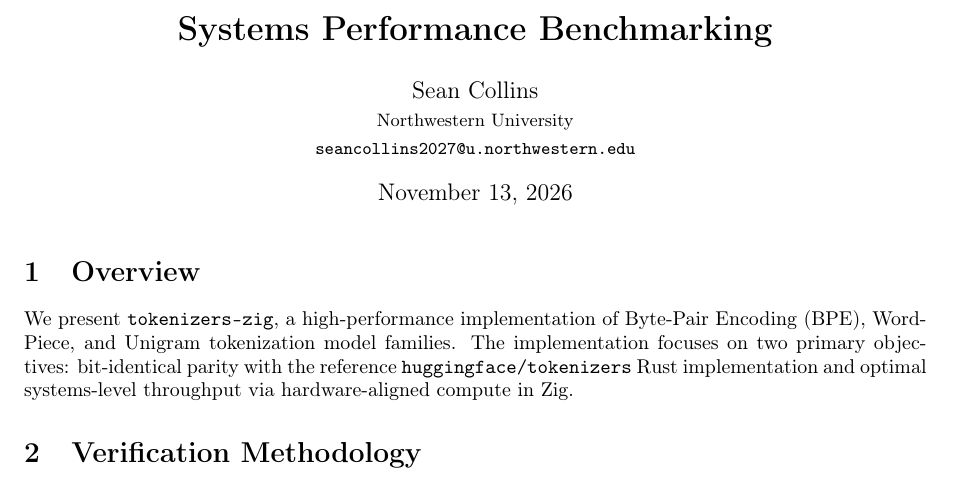
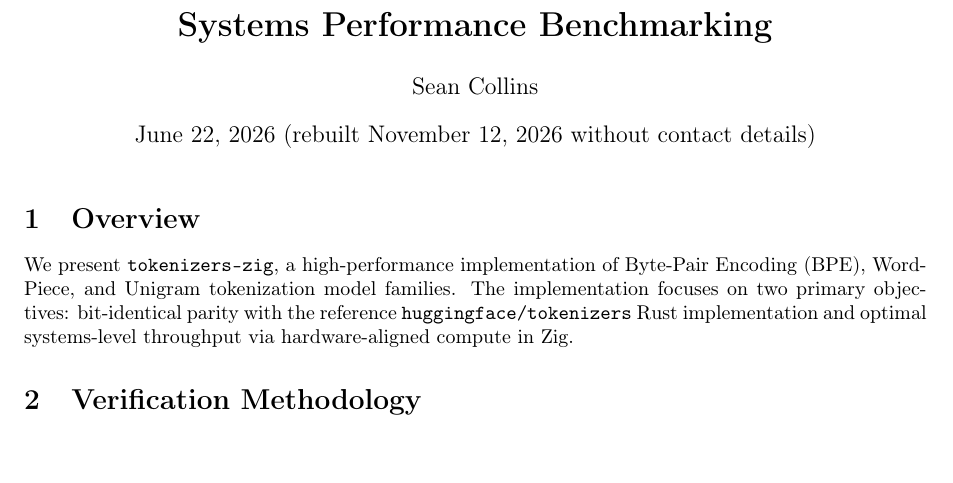
Before and after one commit to SMC17/tokenizers-zig, a LaTeX document (parity_proof.tex): part of page 1 of 2, cut so that both start at the same text. Compiled offline with pdfLaTeX.

Commit message:
Remove personal university email from tracked files
SEC tools now read the contact from SEC_USER_AGENT; papers rebuilt
without contact details.

Co-Authored-By: Claude Opus 5.5 <noreply@anthropic.com>

```diff
--- a/parity_proof.tex
+++ b/parity_proof.tex
@@ -7,8 +7,8 @@
 \geometry{a4paper, margin=1in}
 
 \title{\textbf{Bit-Identical Tokenization: Formal Verification and Systems Performance Benchmarking}}
-\author{Sean Collins \\ \small{Northwestern University} \\ \small{\texttt{seancollins2027@u.northwestern.edu}}}
-\date{\today}
+\author{Sean Collins}
+\date{June 22, 2026 (rebuilt November 12, 2026 without contact details)}
 
 \begin{document}
 
```
Also changed, not shown: parity_proof.pdf.
